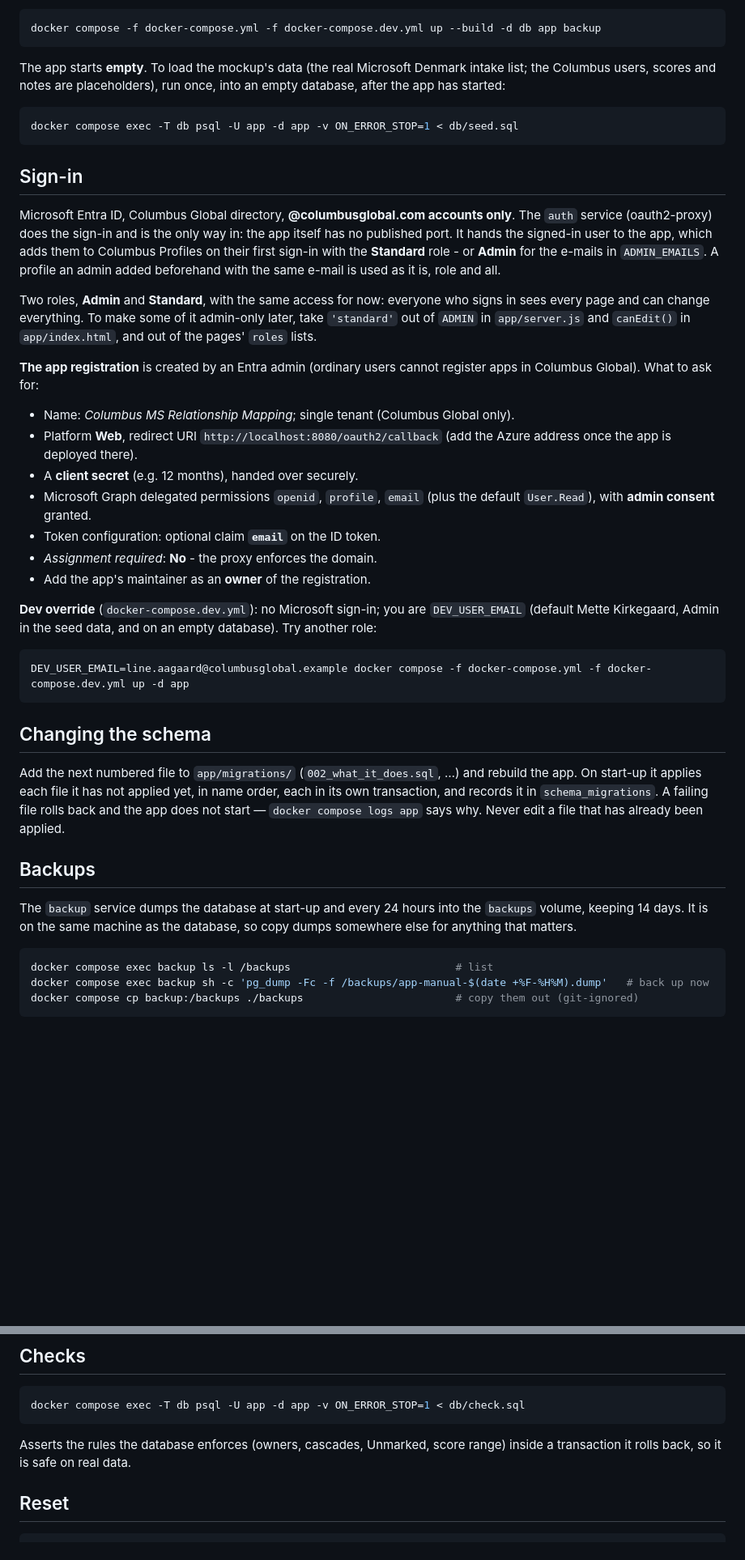
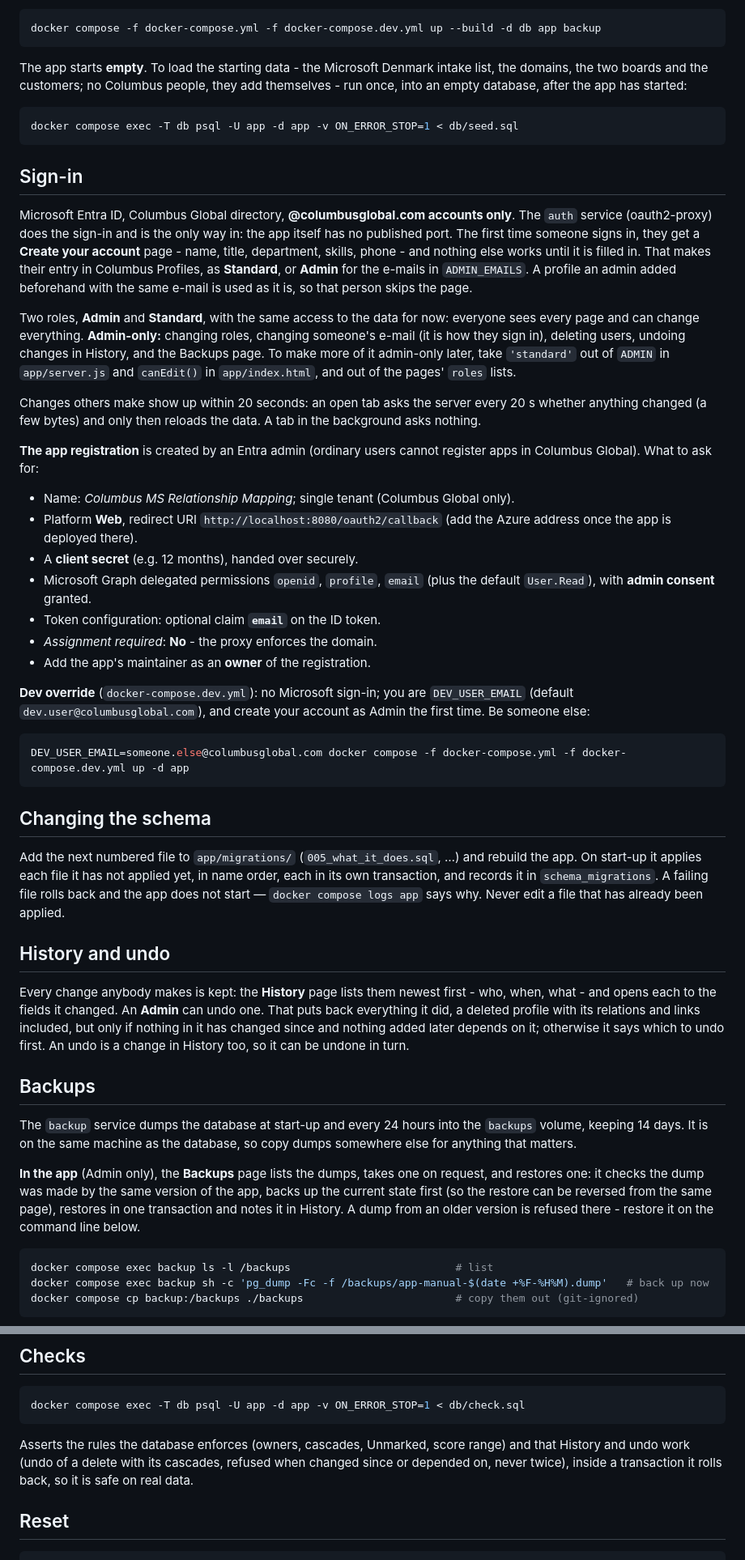
Before and after one commit to Columbus-Nicolas/MS-relationship-mockup, a Markdown page: README.md, 2 parts joined by grey strips. Shown at 81% size. Rendered like a GitHub page; blank space fills up the shorter version.

Commit message:
Document accounts, Admin-only actions, History, in-app backups, live updates
Co-Authored-By: Claude Opus 5.5 (1M context) <noreply@anthropic.com>

````diff
--- a/README.md
+++ b/README.md
@@ -21,9 +21,10 @@ use the dev override. It needs no `.env`:
 docker compose -f docker-compose.yml -f docker-compose.dev.yml up --build -d db app backup
 ```
 
-The app starts **empty**. To load the mockup's data (the real Microsoft Denmark
-intake list; the Columbus users, scores and notes are placeholders), run once,
-into an empty database, after the app has started:
+The app starts **empty**. To load the starting data - the Microsoft Denmark
+intake list, the domains, the two boards and the customers; no Columbus people,
+they add themselves - run once, into an empty database, after the app has
+started:
 
 ```sh
 docker compose exec -T db psql -U app -d app -v ON_ERROR_STOP=1 < db/seed.sql
@@ -33,15 +34,23 @@ docker compose exec -T db psql -U app -d app -v ON_ERROR_STOP=1 < db/seed.sql
 
 Microsoft Entra ID, Columbus Global directory, **@columbusglobal.com accounts
 only**. The `auth` service (oauth2-proxy) does the sign-in and is the only way
-in: the app itself has no published port. It hands the signed-in user to the
-app, which adds them to Columbus Profiles on their first sign-in with the
-**Standard** role - or **Admin** for the e-mails in `ADMIN_EMAILS`. A profile an
-admin added beforehand with the same e-mail is used as it is, role and all.
+in: the app itself has no published port. The first time someone signs in,
+they get a **Create your account** page - name, title, department, skills,
+phone - and nothing else works until it is filled in. That makes their entry in
+Columbus Profiles, as **Standard**, or **Admin** for the e-mails in
+`ADMIN_EMAILS`. A profile an admin added beforehand with the same e-mail is
+used as it is, so that person skips the page.
 
-Two roles, **Admin** and **Standard**, with the same access for now: everyone
-who signs in sees every page and can change everything. To make some of it
+Two roles, **Admin** and **Standard**, with the same access to the data for
+now: everyone sees every page and can change everything. **Admin-only:**
+changing roles, changing someone's e-mail (it is how they sign in), deleting
+users, undoing changes in History, and the Backups page. To make more of it
 admin-only later, take `'standard'` out of `ADMIN` in `app/server.js` and
 `canEdit()` in `app/index.html`, and out of the pages' `roles` lists.
+
+Changes others make show up within 20 seconds: an open tab asks the server
+every 20 s whether anything changed (a few bytes) and only then reloads the
+data. A tab in the background asks nothing.
 
 **The app registration** is created by an Entra admin (ordinary users cannot
 register apps in Columbus Global). What to ask for:
@@ -57,26 +66,41 @@ register apps in Columbus Global). What to ask for:
 - Add the app's maintainer as an **owner** of the registration.
 
 **Dev override** (`docker-compose.dev.yml`): no Microsoft sign-in; you are
-`DEV_USER_EMAIL` (default Mette Kirkegaard, Admin in the seed data, and on an
-empty database). Try another role:
+`DEV_USER_EMAIL` (default `dev.user@columbusglobal.com`), and create your
+account as Admin the first time. Be someone else:
 
 ```sh
-DEV_USER_EMAIL=line.aagaard@columbusglobal.example docker compose -f docker-compose.yml -f docker-compose.dev.yml up -d app
+DEV_USER_EMAIL=someone.else@columbusglobal.com docker compose -f docker-compose.yml -f docker-compose.dev.yml up -d app
 ```
 
 ## Changing the schema
 
-Add the next numbered file to `app/migrations/` (`002_what_it_does.sql`, …) and
+Add the next numbered file to `app/migrations/` (`005_what_it_does.sql`, …) and
 rebuild the app. On start-up it applies each file it has not applied yet, in
 name order, each in its own transaction, and records it in `schema_migrations`.
 A failing file rolls back and the app does not start — `docker compose logs app`
 says why. Never edit a file that has already been applied.
+
+## History and undo
+
+Every change anybody makes is kept: the **History** page lists them newest
+first - who, when, what - and opens each to the fields it changed. An **Admin**
+can undo one. That puts back everything it did, a deleted profile with its
+relations and links included, but only if nothing in it has changed since and
+nothing added later depends on it; otherwise it says which to undo first. An
+undo is a change in History too, so it can be undone in turn.
 
 ## Backups
 
 The `backup` service dumps the database at start-up and every 24 hours into the
 `backups` volume, keeping 14 days. It is on the same machine as the database, so
 copy dumps somewhere else for anything that matters.
+
+**In the app** (Admin only), the **Backups** page lists the dumps, takes one on
+request, and restores one: it checks the dump was made by the same version of
+the app, backs up the current state first (so the restore can be reversed from
+the same page), restores in one transaction and notes it in History. A dump
+from an older version is refused there - restore it on the command line below.
 
 ```sh
 docker compose exec backup ls -l /backups                          # list
@@ -99,7 +123,9 @@ docker compose exec -T db psql -U app -d app -v ON_ERROR_STOP=1 < db/check.sql
 ```
 
 Asserts the rules the database enforces (owners, cascades, Unmarked, score
-range) inside a transaction it rolls back, so it is safe on real data.
+range) and that History and undo work (undo of a delete with its cascades,
+refused when changed since or depended on, never twice), inside a transaction
+it rolls back, so it is safe on real data.
 
 ## Reset
 
````
